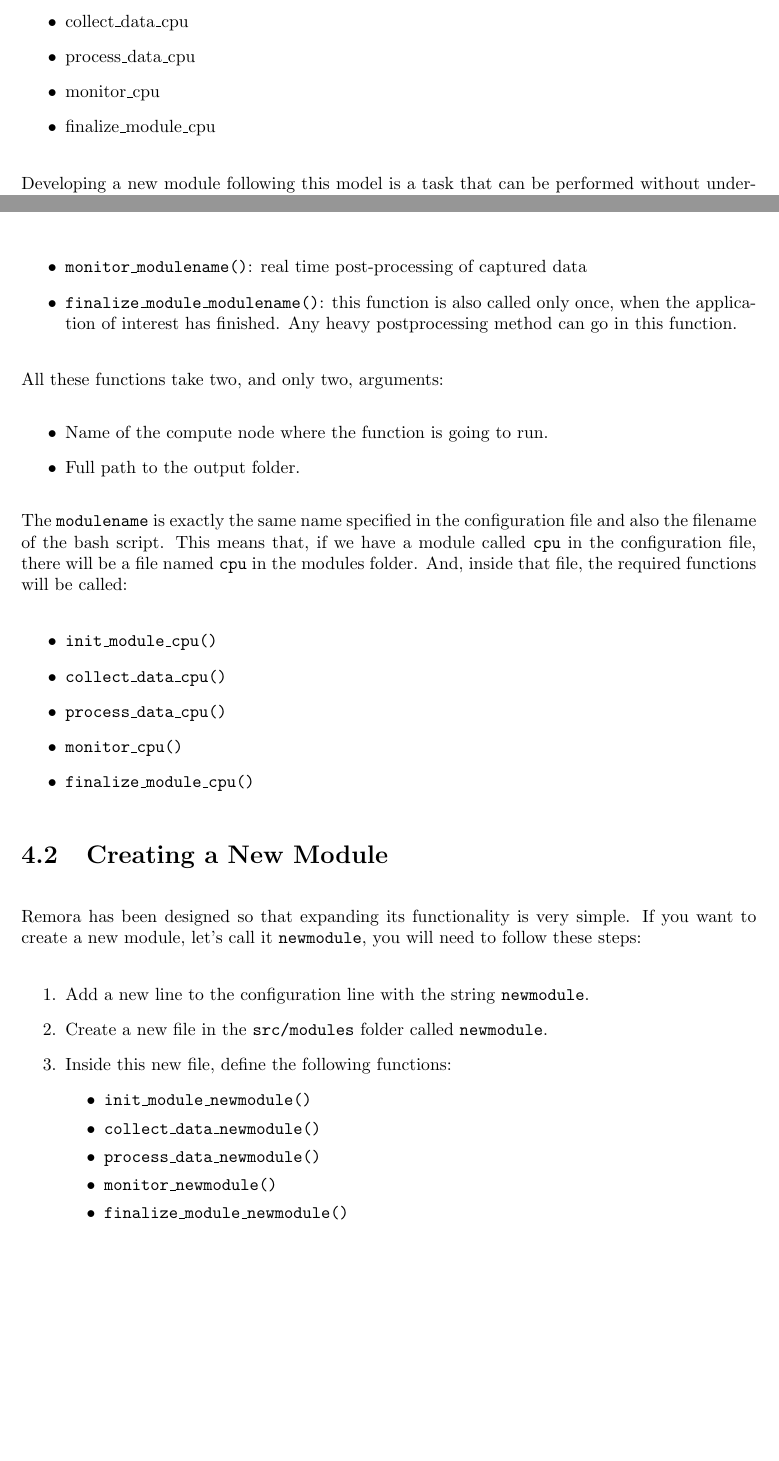
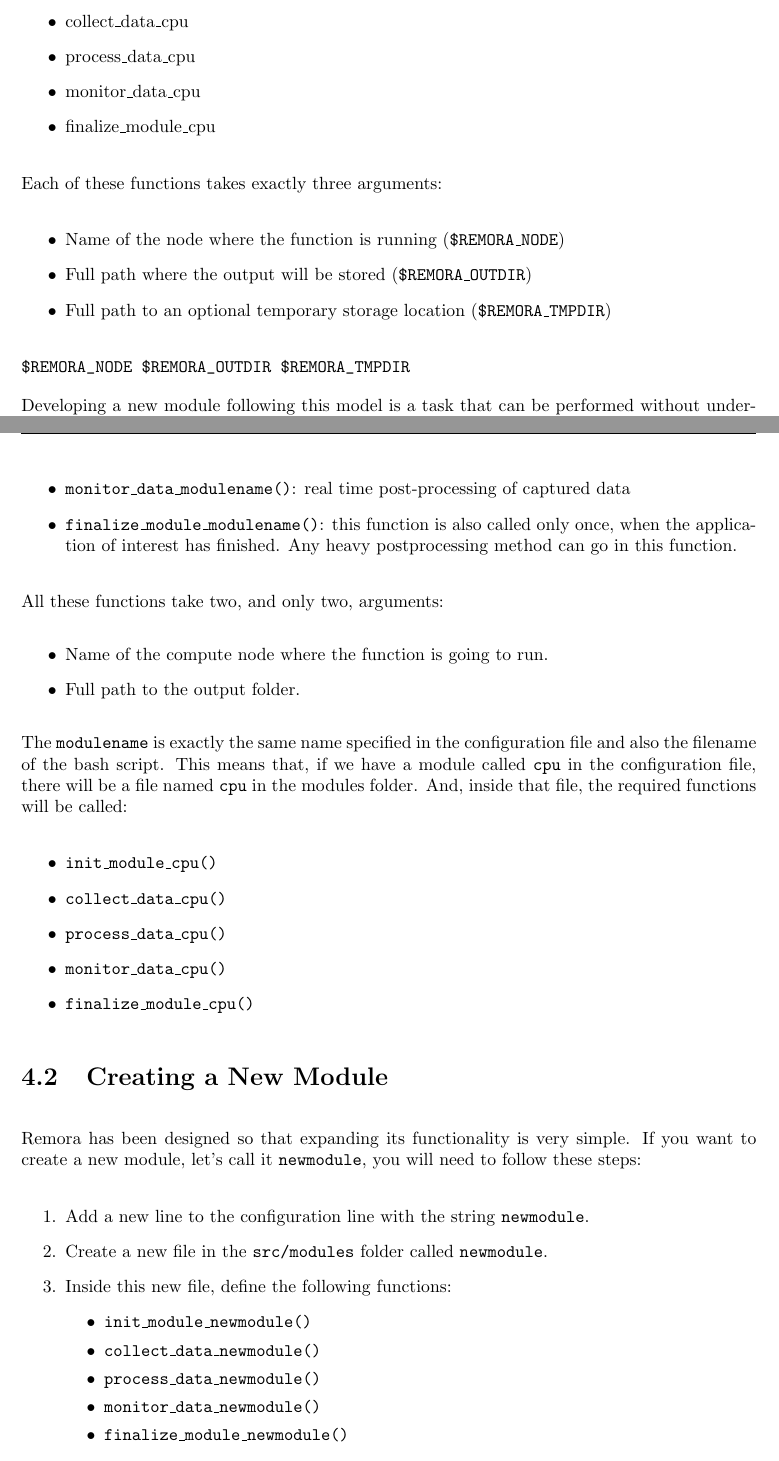
Before and after one commit to TACC/remora, a LaTeX document (docs/remora_user_guide.tex): two parts of pages 12 and 15 of 16, joined at a grey line, cut so that both start at the same text, the shorter picture padded with empty space. Compiled offline with pdfLaTeX.

Commit message:
Minor updates regarding function argument list

```diff
--- a/docs/remora_user_guide.tex
+++ b/docs/remora_user_guide.tex
@@ -386,9 +386,19 @@
 	\item init\_module\_cpu
 	\item collect\_data\_cpu
 	\item process\_data\_cpu
-	\item monitor\_cpu
+	\item monitor\_data\_cpu
 	\item finalize\_module\_cpu
 \end{itemize}
+
+Each of these functions takes exactly three arguments:
+
+\begin{itemize}
+\item Name of the node where the function is running (\texttt{\$REMORA\_NODE})
+\item Full path where the output will be stored (\texttt{\$REMORA\_OUTDIR})
+\item Full path to an optional temporary storage location (\texttt{\$REMORA\_TMPDIR})
+\end{itemize}
+
+\verb+$REMORA_NODE $REMORA_OUTDIR $REMORA_TMPDIR+
 
 Developing a new module following this model is a task that can be performed without understanding
 the infrastructure that calls the different modules.
@@ -500,7 +510,7 @@
 	\item \texttt{init\_module\_modulename()}: this function is called only once to initialize the environment or files that are required by each specific module.
 	\item \texttt{collect\_data\_modulename()}: main function of the module. This is the function called each \texttt{REMORA\_PERIOD} seconds. Depending on the module, different statistics will be collected in this function. This function can include some postprocessing.
 	\item \texttt{process\_data\_modulename()}: currently unused.
-	\item \texttt{monitor\_modulename()}: real time post-processing of captured data
+	\item \texttt{monitor\_data\_modulename()}: real time post-processing of captured data
 	\item \texttt{finalize\_module\_modulename()}: this function is also called only once, when the application of interest has finished. Any heavy postprocessing method can go in this function.
 \end{itemize}
 
@@ -516,7 +526,7 @@
 	\item \texttt{init\_module\_cpu()}
 	\item \texttt{collect\_data\_cpu()}
 	\item \texttt{process\_data\_cpu()}
-	\item \texttt{monitor\_cpu()}
+	\item \texttt{monitor\_data\_cpu()}
 	\item \texttt{finalize\_module\_cpu()}
 \end{itemize}
 
@@ -533,7 +543,7 @@
 			\item \texttt{init\_module\_newmodule()}
 			\item \texttt{collect\_data\_newmodule()}
 			\item \texttt{process\_data\_newmodule()}
-			\item \texttt{monitor\_newmodule()}
+			\item \texttt{monitor\_data\_newmodule()}
 			\item \texttt{finalize\_module\_newmodule()}
 		\end{itemize}
 	\item Implement the functionality that \texttt{newmodule} requires in those functions.
```
Also changed, not shown: docs/remora_user_guide.pdf, docs/remora_user_guide.tex (2 more changed lines).
